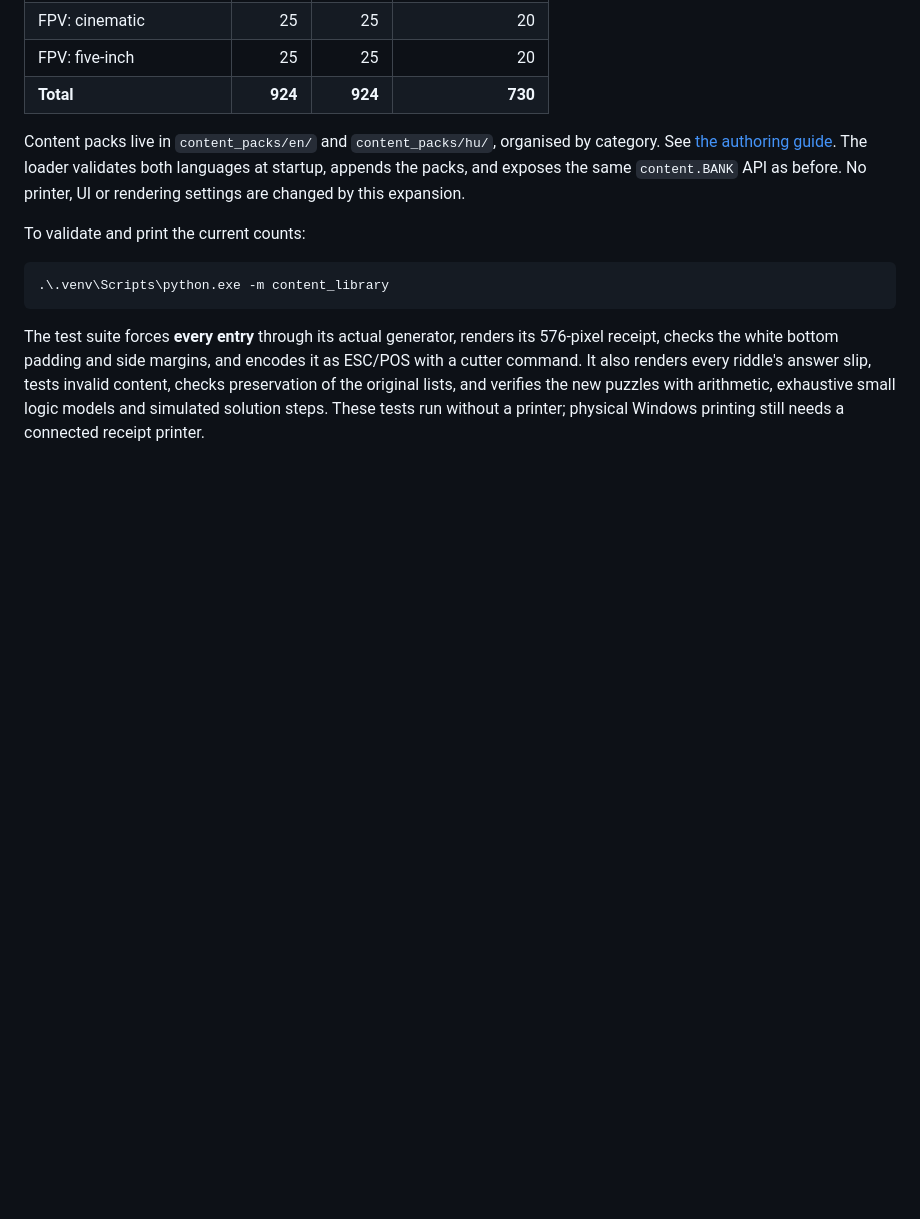
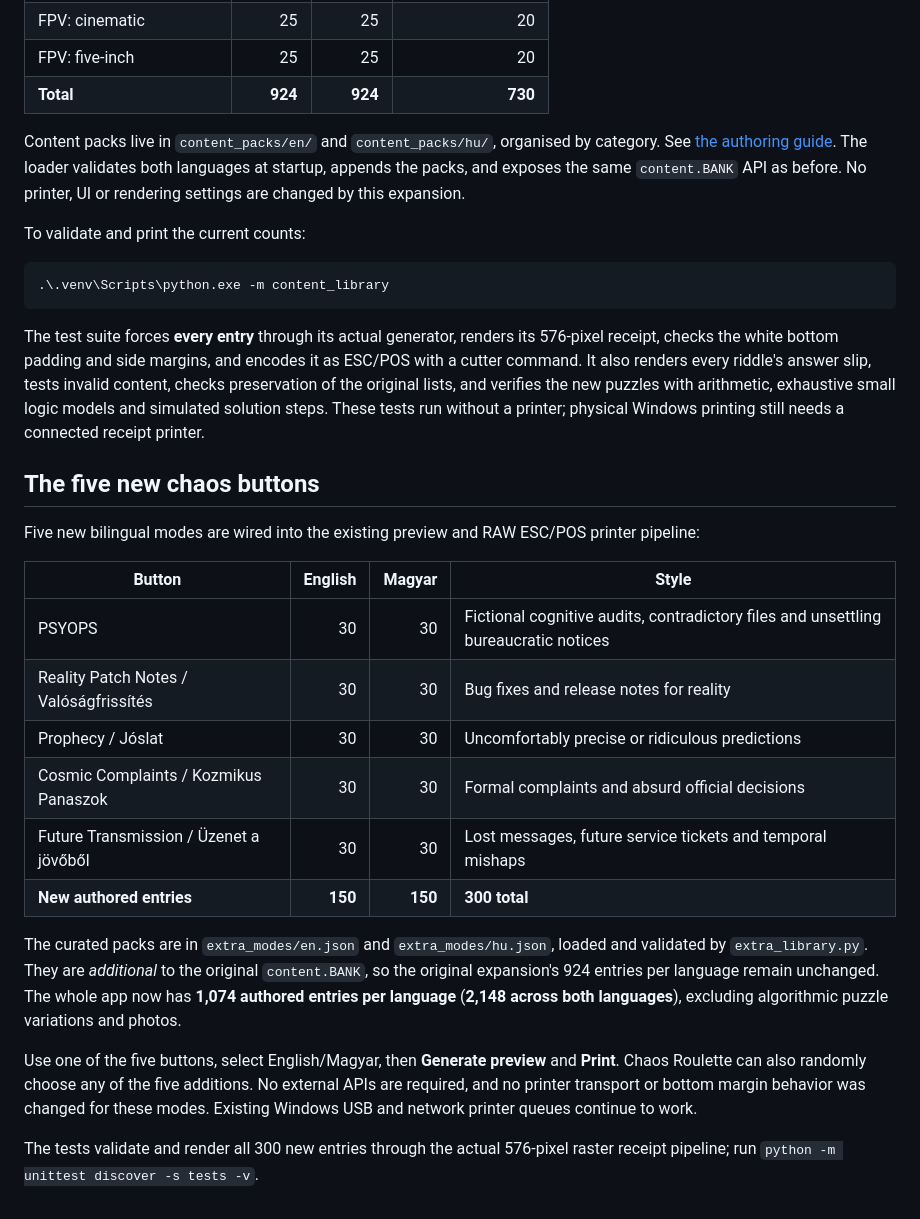
Before and after one commit to Nemeth-Tamas/funwith80mm, a Markdown page: README.md, the part around the change. Rendered like a GitHub page; blank space fills up the shorter version.

Commit message:
Document five bilingual chaos modes and 300 new curated entries

```diff
--- a/README.md
+++ b/README.md
@@ -90,3 +90,31 @@ tests invalid content, checks preservation of the original lists, and verifies
 the new puzzles with arithmetic, exhaustive small logic models and simulated
 solution steps. These tests run without a printer; physical Windows printing
 still needs a connected receipt printer.
+
+## The five new chaos buttons
+
+Five new bilingual modes are wired into the existing preview and RAW ESC/POS printer pipeline:
+
+| Button | English | Magyar | Style |
+| --- | ---: | ---: | --- |
+| PSYOPS | 30 | 30 | Fictional cognitive audits, contradictory files and unsettling bureaucratic notices |
+| Reality Patch Notes / Valóságfrissítés | 30 | 30 | Bug fixes and release notes for reality |
+| Prophecy / Jóslat | 30 | 30 | Uncomfortably precise or ridiculous predictions |
+| Cosmic Complaints / Kozmikus Panaszok | 30 | 30 | Formal complaints and absurd official decisions |
+| Future Transmission / Üzenet a jövőből | 30 | 30 | Lost messages, future service tickets and temporal mishaps |
+| **New authored entries** | **150** | **150** | **300 total** |
+
+The curated packs are in `extra_modes/en.json` and `extra_modes/hu.json`,
+loaded and validated by `extra_library.py`. They are *additional* to the
+original `content.BANK`, so the original expansion's 924 entries per language
+remain unchanged. The whole app now has **1,074 authored entries per language**
+(**2,148 across both languages**), excluding algorithmic puzzle variations and photos.
+
+Use one of the five buttons, select English/Magyar, then **Generate preview** and
+**Print**. Chaos Roulette can also randomly choose any of the five additions.
+No external APIs are required, and no printer transport or bottom margin behavior
+was changed for these modes. Existing Windows USB and network printer queues
+continue to work.
+
+The tests validate and render all 300 new entries through the actual
+576-pixel raster receipt pipeline; run `python -m unittest discover -s tests -v`.
```
